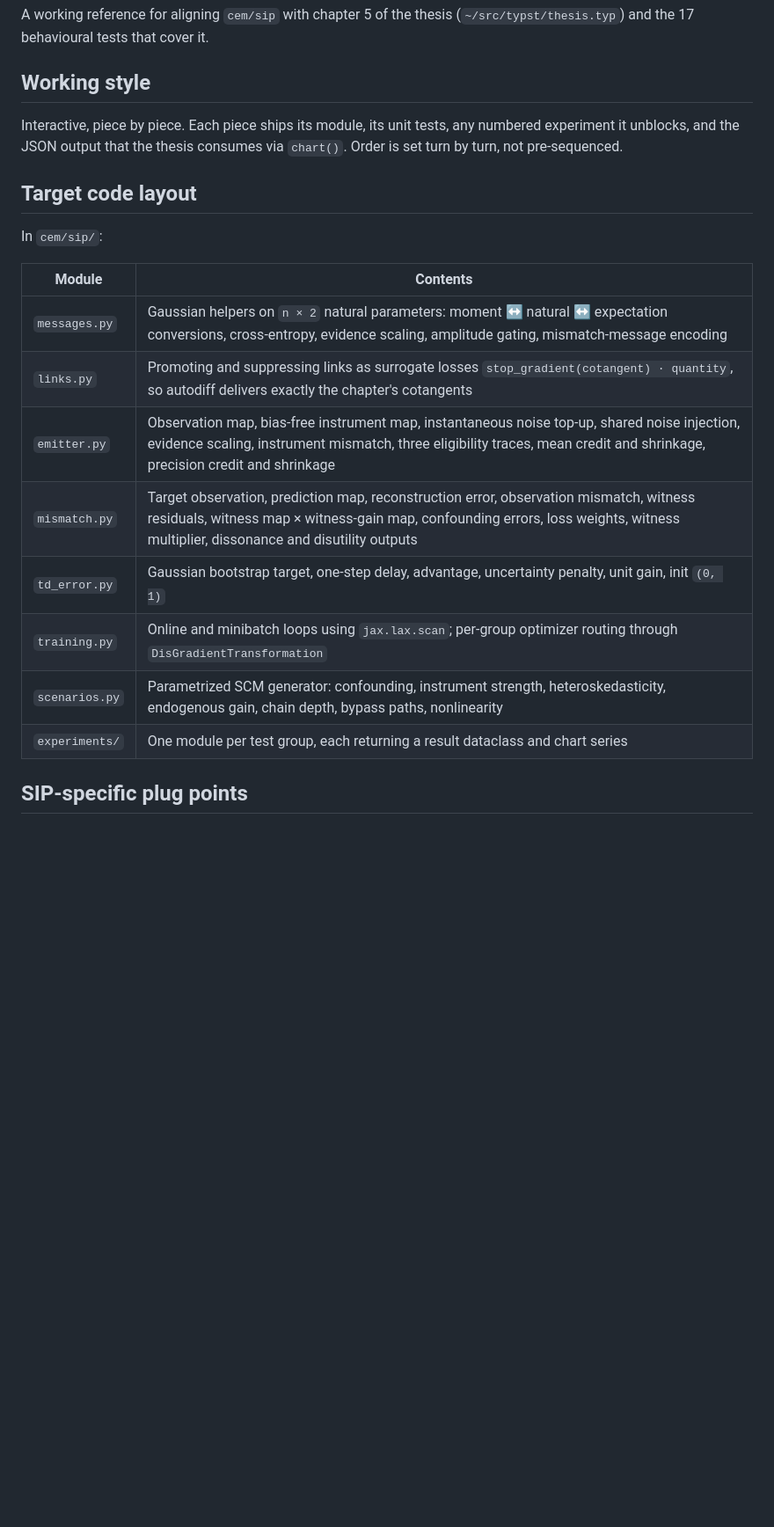
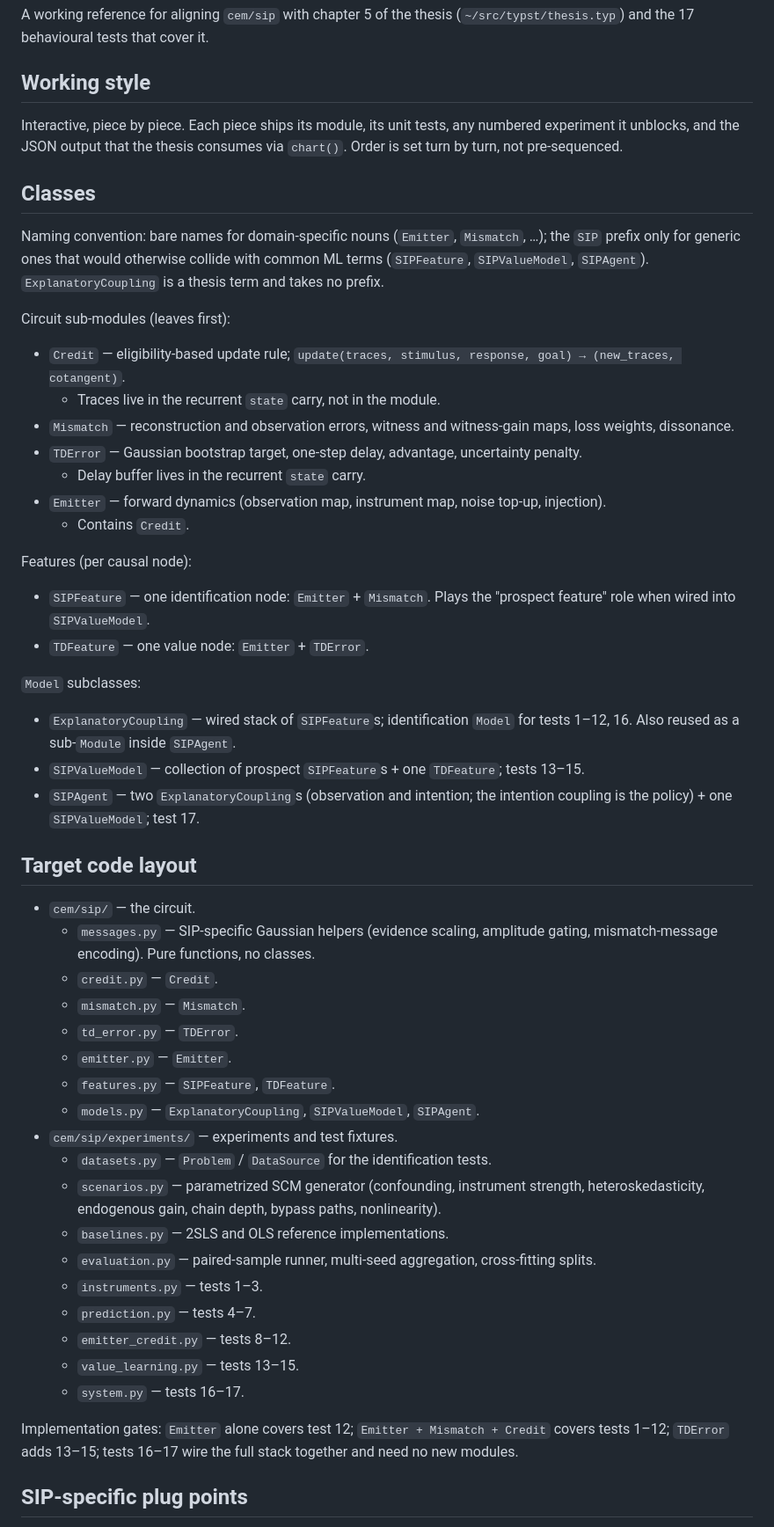
Before and after one commit to NeilGirdhar/cem, a Markdown page: docs/sip-plan.md, the part around the change. Shown at 88% size. Drawn GitHub-style; blank space fills up the shorter version.

Commit message:
Flesh out SIP class hierarchy in the plan
Replace the handwavy target-code-layout with:

- An implementation-gates note so emitter-first lands test 12, then
  emitter + mismatch + credit unlocks tests 1-12, then td_error adds
  13-15, and 16-17 wire the stack together with no new modules.
- A Classes section listing every SIP class (Credit, Mismatch, TDError,
  Emitter; SIPFeature, TDFeature; ExplanatoryCoupling, SIPValueModel,
  SIPAgent), leaves first, with what each contains. In particular,
  Credit lives inside Emitter, Credit's traces live in the recurrent
  state carry, and SIPAgent is two ExplanatoryCouplings (observation
  and intention; intention is the policy) plus one SIPValueModel.
- Experiment-only pieces (scenarios, baselines, evaluation) now live
  under cem/sip/experiments/, not next to the circuit.
- Drops training.py and links.py from the plan: cem/structure/ already
  covers training, and the stop_gradient(cotangent) * quantity pattern
  is a one-line idiom not a module.

Co-Authored-By: Claude Opus 4.7 <noreply@anthropic.com>

```diff
--- a/docs/sip-plan.md
+++ b/docs/sip-plan.md
@@ -9,20 +9,63 @@ Interactive, piece by piece. Each piece ships its module, its unit tests, any nu
 experiment it unblocks, and the JSON output that the thesis consumes via `chart()`. Order is
 set turn by turn, not pre-sequenced.
 
+## Classes
+
+Naming convention: bare names for domain-specific nouns (`Emitter`, `Mismatch`, …); the `SIP`
+prefix only for generic ones that would otherwise collide with common ML terms (`SIPFeature`,
+`SIPValueModel`, `SIPAgent`). `ExplanatoryCoupling` is a thesis term and takes no prefix.
+
+Circuit sub-modules (leaves first):
+
+- `Credit` — eligibility-based update rule;
+  `update(traces, stimulus, response, goal) → (new_traces, cotangent)`.
+    - Traces live in the recurrent `state` carry, not in the module.
+- `Mismatch` — reconstruction and observation errors, witness and witness-gain maps, loss
+  weights, dissonance.
+- `TDError` — Gaussian bootstrap target, one-step delay, advantage, uncertainty penalty.
+    - Delay buffer lives in the recurrent `state` carry.
+- `Emitter` — forward dynamics (observation map, instrument map, noise top-up, injection).
+    - Contains `Credit`.
+
+Features (per causal node):
+
+- `SIPFeature` — one identification node: `Emitter` + `Mismatch`. Plays the "prospect feature"
+  role when wired into `SIPValueModel`.
+- `TDFeature` — one value node: `Emitter` + `TDError`.
+
+`Model` subclasses:
+
+- `ExplanatoryCoupling` — wired stack of `SIPFeature`s; identification `Model` for tests 1–12,
+  16. Also reused as a sub-`Module` inside `SIPAgent`.
+- `SIPValueModel` — collection of prospect `SIPFeature`s + one `TDFeature`; tests 13–15.
+- `SIPAgent` — two `ExplanatoryCoupling`s (observation and intention; the intention coupling
+  is the policy) + one `SIPValueModel`; test 17.
+
 ## Target code layout
 
-In `cem/sip/`:
+- `cem/sip/` — the circuit.
+    - `messages.py` — SIP-specific Gaussian helpers (evidence scaling, amplitude gating,
+      mismatch-message encoding). Pure functions, no classes.
+    - `credit.py` — `Credit`.
+    - `mismatch.py` — `Mismatch`.
+    - `td_error.py` — `TDError`.
+    - `emitter.py` — `Emitter`.
+    - `features.py` — `SIPFeature`, `TDFeature`.
+    - `models.py` — `ExplanatoryCoupling`, `SIPValueModel`, `SIPAgent`.
+- `cem/sip/experiments/` — experiments and test fixtures.
+    - `datasets.py` — `Problem` / `DataSource` for the identification tests.
+    - `scenarios.py` — parametrized SCM generator (confounding, instrument strength,
+      heteroskedasticity, endogenous gain, chain depth, bypass paths, nonlinearity).
+    - `baselines.py` — 2SLS and OLS reference implementations.
+    - `evaluation.py` — paired-sample runner, multi-seed aggregation, cross-fitting splits.
+    - `instruments.py` — tests 1–3.
+    - `prediction.py` — tests 4–7.
+    - `emitter_credit.py` — tests 8–12.
+    - `value_learning.py` — tests 13–15.
+    - `system.py` — tests 16–17.
 
-| Module | Contents |
-|---|---|
-| `messages.py` | Gaussian helpers on `n × 2` natural parameters: moment ↔ natural ↔ expectation conversions, cross-entropy, evidence scaling, amplitude gating, mismatch-message encoding |
-| `links.py` | Promoting and suppressing links as surrogate losses `stop_gradient(cotangent) · quantity`, so autodiff delivers exactly the chapter's cotangents |
-| `emitter.py` | Observation map, bias-free instrument map, instantaneous noise top-up, shared noise injection, evidence scaling, instrument mismatch, three eligibility traces, mean credit and shrinkage, precision credit and shrinkage |
-| `mismatch.py` | Target observation, prediction map, reconstruction error, observation mismatch, witness residuals, witness map × witness-gain map, confounding errors, loss weights, witness multiplier, dissonance and disutility outputs |
-| `td_error.py` | Gaussian bootstrap target, one-step delay, advantage, uncertainty penalty, unit gain, init `(0, 1)` |
-| `training.py` | Online and minibatch loops using `jax.lax.scan`; per-group optimizer routing through `DisGradientTransformation` |
-| `scenarios.py` | Parametrized SCM generator: confounding, instrument strength, heteroskedasticity, endogenous gain, chain depth, bypass paths, nonlinearity |
-| `experiments/` | One module per test group, each returning a result dataclass and chart series |
+Implementation gates: `Emitter` alone covers test 12; `Emitter + Mismatch + Credit` covers tests
+1–12; `TDError` adds 13–15; tests 16–17 wire the full stack together and need no new modules.
 
 ## SIP-specific plug points
 
```
